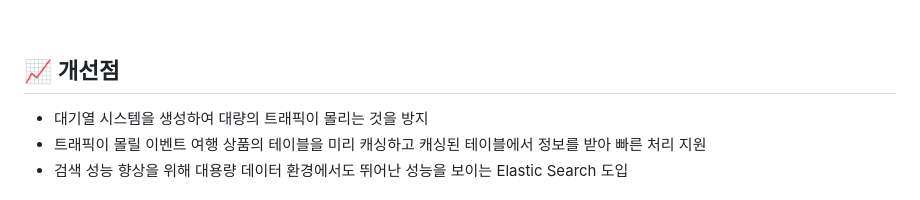
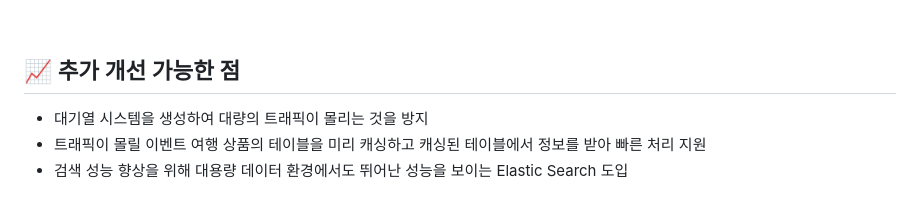
Before and after one commit to Tour-Ranger/Tour-Ranger-Back, a Markdown page: README.md, the part around the change. GitHub-like rendering.

Commit message:
chore: 개선점 -> 추가 개선 가능한 점

```diff
--- a/README.md
+++ b/README.md
@@ -344,7 +344,7 @@ sudo dd if=/dev/zero of=/swapfile bs=128M count=16
 
 <br>
 
-## 📈 개선점
+## 📈 추가 개선 가능한 점
 
 * 대기열 시스템을 생성하여 대량의 트래픽이 몰리는 것을 방지
 * 트래픽이 몰릴 이벤트 여행 상품의 테이블을 미리 캐싱하고 캐싱된 테이블에서 정보를 받아 빠른 처리 지원
```
